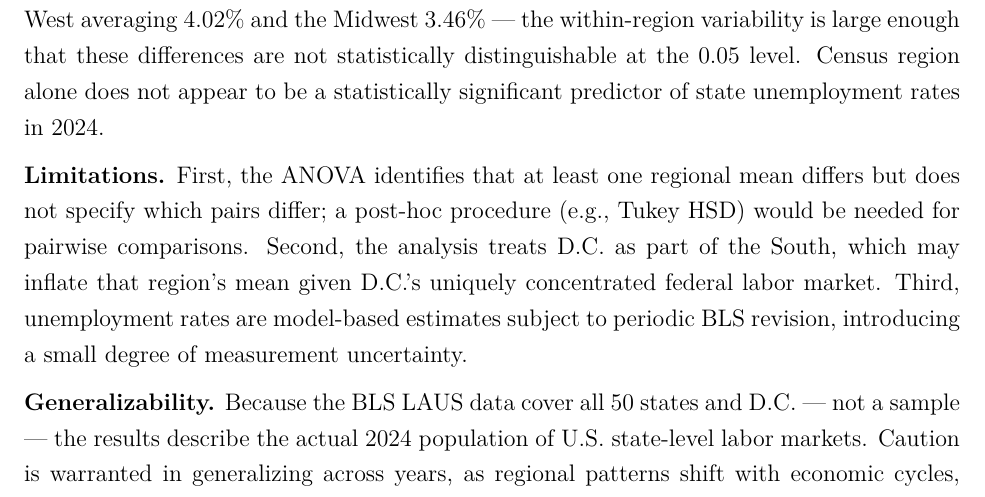
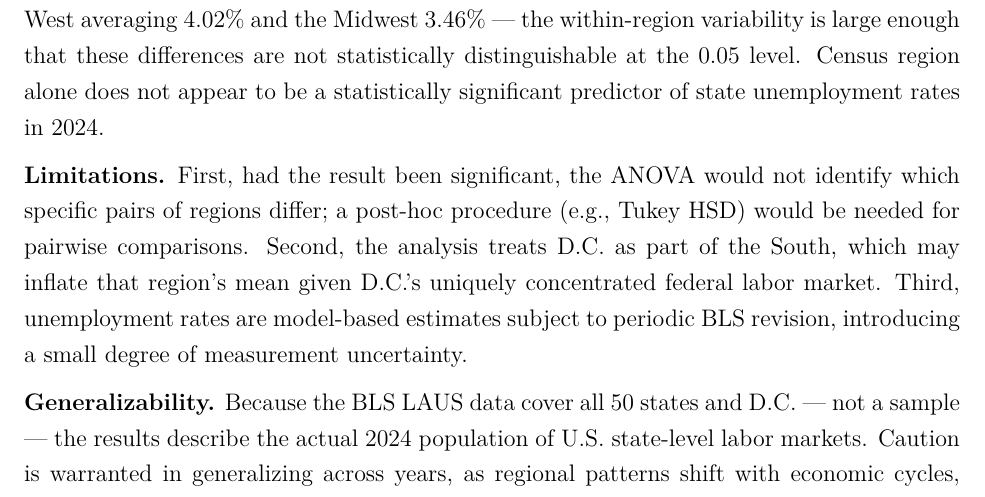
Before and after one commit to maryamimran12/stat3080-project, an R Markdown document (project/Part2_Project.Rmd): part of page 4 of 5, cut so that both start at the same text. The pictures show the output file project/Part2_Project.pdf that the author committed with the source.

Commit message:
Fix limitations wording

```diff
--- a/project/Part2_Project.Rmd
+++ b/project/Part2_Project.Rmd
@@ -149,12 +149,7 @@ variability is large enough that these differences are not statistically disting
 0.05 level. Census region alone does not appear to be a statistically significant predictor
 of state unemployment rates in 2024.
 
-**Limitations.** First, the ANOVA identifies that at least one regional mean differs but
-does not specify which pairs differ; a post-hoc procedure (e.g., Tukey HSD) would be
-needed for pairwise comparisons. Second, the analysis treats D.C. as part of the South,
-which may inflate that region's mean given D.C.'s uniquely concentrated federal labor
-market. Third, unemployment rates are model-based estimates subject to periodic BLS
-revision, introducing a small degree of measurement uncertainty.
+**Limitations.** First, had the result been significant, the ANOVA would not identify which specific pairs of regions differ; a post-hoc procedure (e.g., Tukey HSD) would be needed for pairwise comparisons. Second, the analysis treats D.C. as part of the South, which may inflate that region's mean given D.C.'s uniquely concentrated federal labor market. Third, unemployment rates are model-based estimates subject to periodic BLS revision, introducing a small degree of measurement uncertainty.
 
 **Generalizability.** Because the BLS LAUS data cover all 50 states and D.C. — not a
 sample — the results describe the actual 2024 population of U.S. state-level labor markets.
```
Also changed, not shown: project/Part2_Project.pdf.
